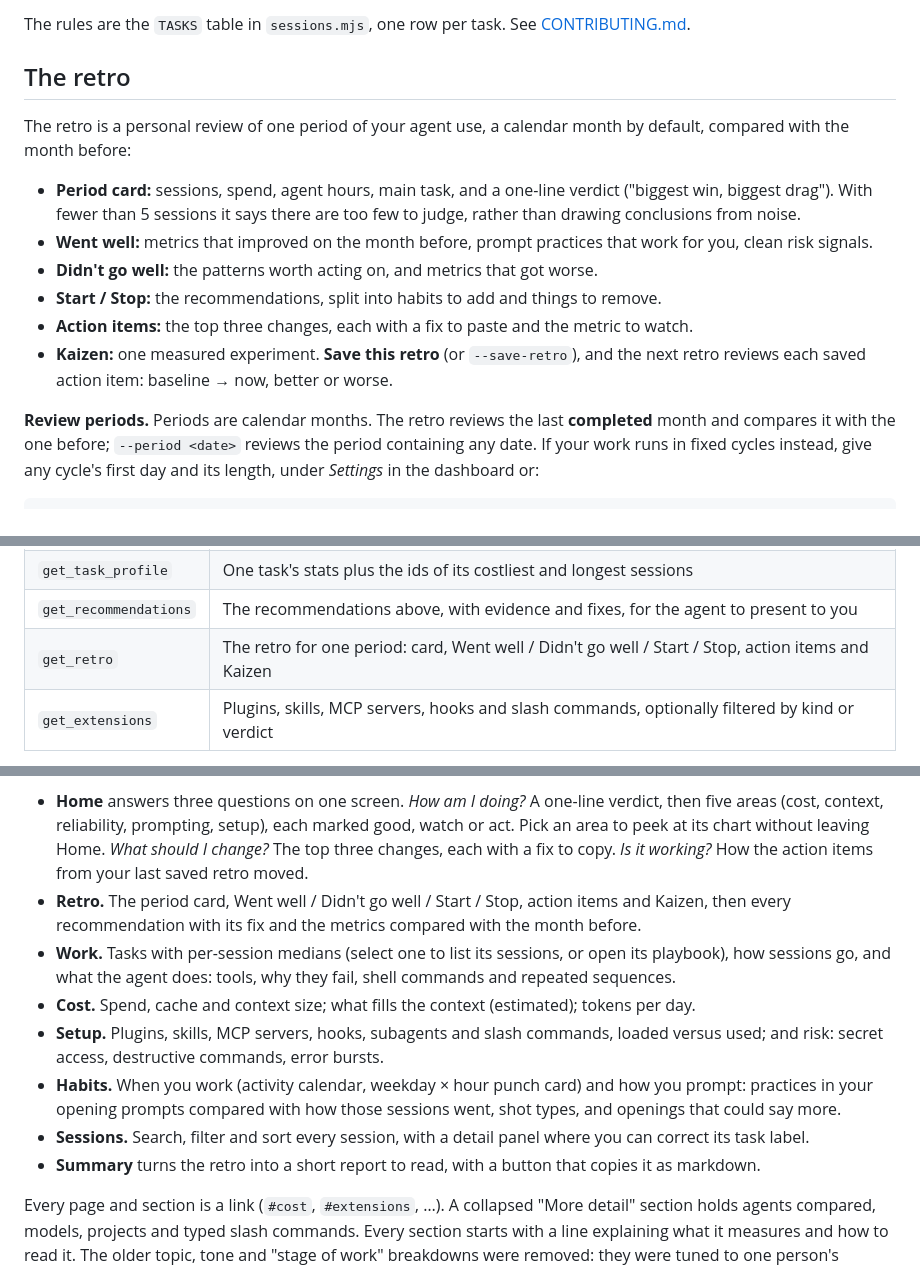
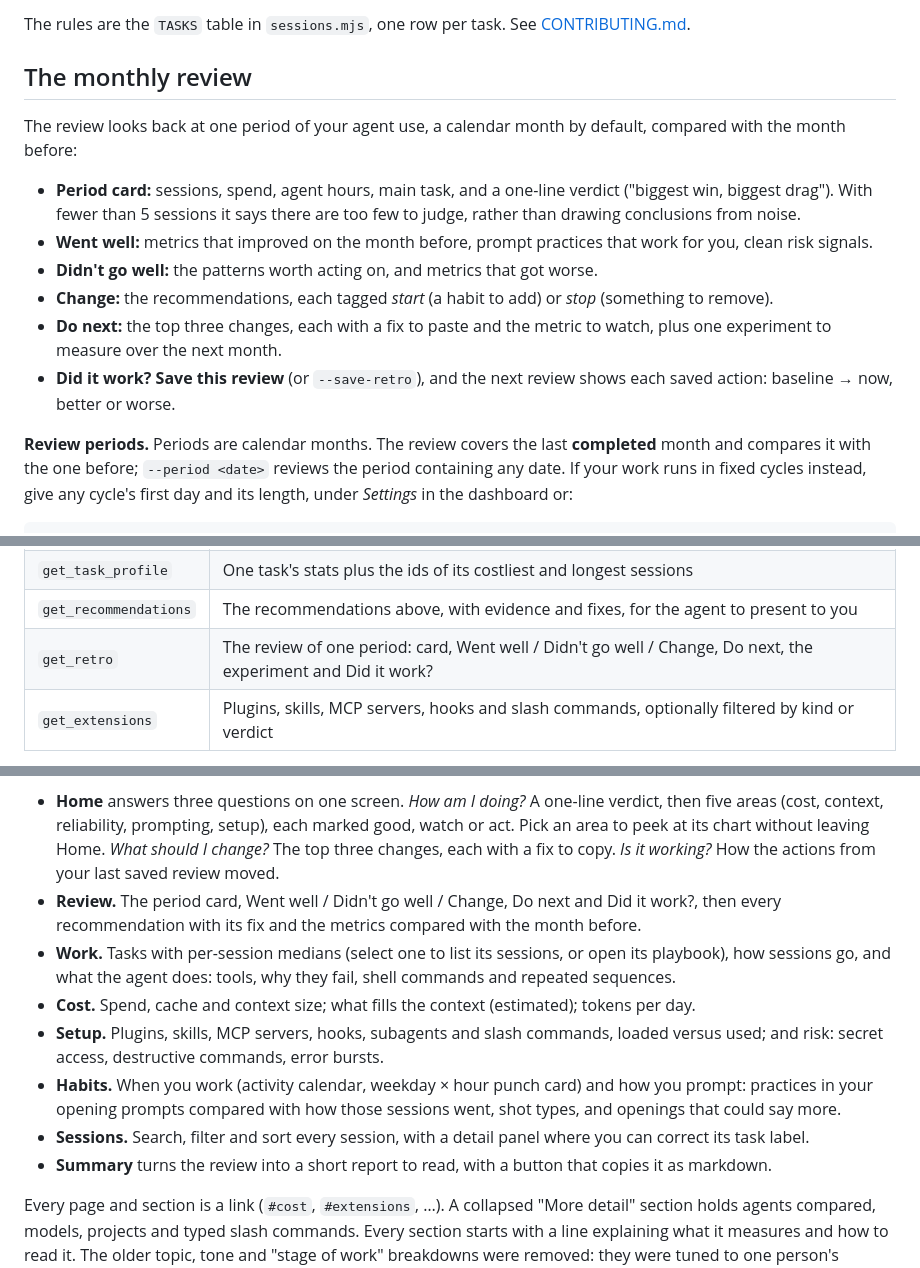
Before and after one commit to kk5190/agent-retro, a Markdown page: README.md, 3 parts joined by grey strips. GitHub-like rendering.

```diff
--- a/README.md
+++ b/README.md
@@ -82,10 +82,10 @@ at a median of 14 turns, mostly by hand with `git diff`".
 The rules are the `TASKS` table in `sessions.mjs`, one row per task. See
 [CONTRIBUTING.md](CONTRIBUTING.md).
 
-## The retro
+## The monthly review
 
-The retro is a personal review of one period of your agent use, a calendar month by default,
-compared with the month before:
+The review looks back at one period of your agent use, a calendar month by default, compared
+with the month before:
 
 - **Period card:** sessions, spend, agent hours, main task, and a one-line verdict ("biggest win,
   biggest drag"). With fewer than 5 sessions it says there are too few to judge, rather than
@@ -93,12 +93,14 @@ compared with the month before:
 - **Went well:** metrics that improved on the month before, prompt practices that work for you,
   clean risk signals.
 - **Didn't go well:** the patterns worth acting on, and metrics that got worse.
-- **Start / Stop:** the recommendations, split into habits to add and things to remove.
-- **Action items:** the top three changes, each with a fix to paste and the metric to watch.
-- **Kaizen:** one measured experiment. **Save this retro** (or `--save-retro`), and the next
-  retro reviews each saved action item: baseline → now, better or worse.
+- **Change:** the recommendations, each tagged *start* (a habit to add) or *stop* (something to
+  remove).
+- **Do next:** the top three changes, each with a fix to paste and the metric to watch, plus one
+  experiment to measure over the next month.
+- **Did it work?** **Save this review** (or `--save-retro`), and the next review shows each saved
+  action: baseline → now, better or worse.
 
-**Review periods.** Periods are calendar months. The retro reviews the last **completed** month
+**Review periods.** Periods are calendar months. The review covers the last **completed** month
 and compares it with the one before; `--period <date>` reviews the period containing any date.
 If your work runs in fixed cycles instead, give any cycle's first day and its length, under
 *Settings* in the dashboard or:
@@ -245,7 +247,7 @@ claude mcp add agent-retro -- node /path/to/agent-retro.mjs --mcp --all-agents
 | `get_session` | One record by id |
 | `get_task_profile` | One task's stats plus the ids of its costliest and longest sessions |
 | `get_recommendations` | The recommendations above, with evidence and fixes, for the agent to present to you |
-| `get_retro` | The retro for one period: card, Went well / Didn't go well / Start / Stop, action items and Kaizen |
+| `get_retro` | The review of one period: card, Went well / Didn't go well / Change, Do next, the experiment and Did it work? |
 | `get_extensions` | Plugins, skills, MCP servers, hooks and slash commands, optionally filtered by kind or verdict |
 
 It speaks JSON-RPC 2.0 over stdio with no SDK dependency. It serves exactly the same views as the
@@ -285,8 +287,8 @@ period.
 - **Home** answers three questions on one screen. *How am I doing?* A one-line verdict, then five
   areas (cost, context, reliability, prompting, setup), each marked good, watch or act. Pick an area
   to peek at its chart without leaving Home. *What should I change?* The top three changes, each
-  with a fix to copy. *Is it working?* How the action items from your last saved retro moved.
-- **Retro.** The period card, Went well / Didn't go well / Start / Stop, action items and Kaizen,
+  with a fix to copy. *Is it working?* How the actions from your last saved review moved.
+- **Review.** The period card, Went well / Didn't go well / Change, Do next and Did it work?,
   then every recommendation with its fix and the metrics compared with the month before.
 - **Work.** Tasks with per-session medians (select one to list its sessions, or open its
   playbook), how sessions go, and what the agent does: tools, why they fail, shell commands and
@@ -299,7 +301,7 @@ period.
   openings that could say more.
 - **Sessions.** Search, filter and sort every session, with a detail panel where you can correct
   its task label.
-- **Summary** turns the retro into a short report to read, with a button that copies it as
+- **Summary** turns the review into a short report to read, with a button that copies it as
   markdown.
 
 Every page and section is a link (`#cost`, `#extensions`, …).
```
Also changed, not shown: other parts of README.md (+4 -4 lines), CHANGELOG.md (+6 -5 lines), docs/images/home.jpg, docs/images/retro-actions.jpg (deleted), docs/images/retro.jpg (deleted), docs/images/review-actions.jpg (added), docs/images/review.jpg (added), docs/images/what-to-change.jpg, 7 other files.
